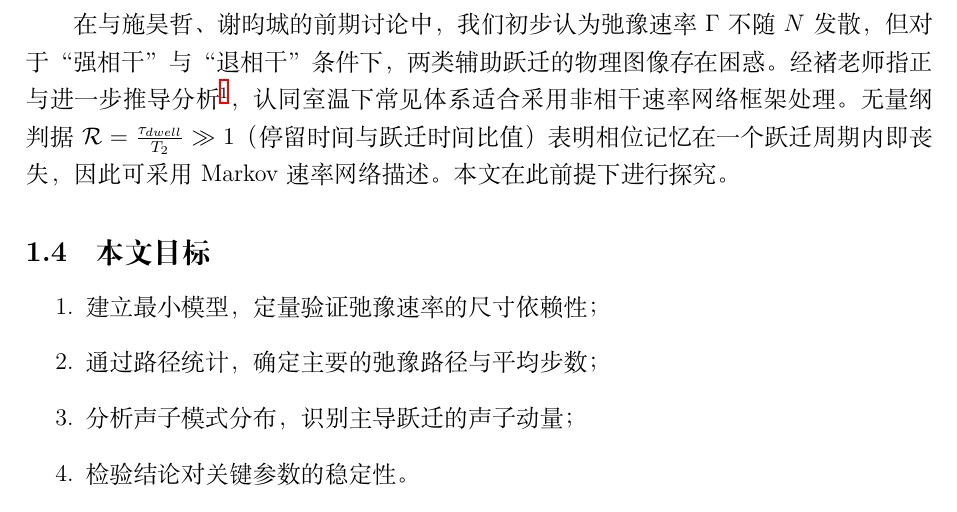
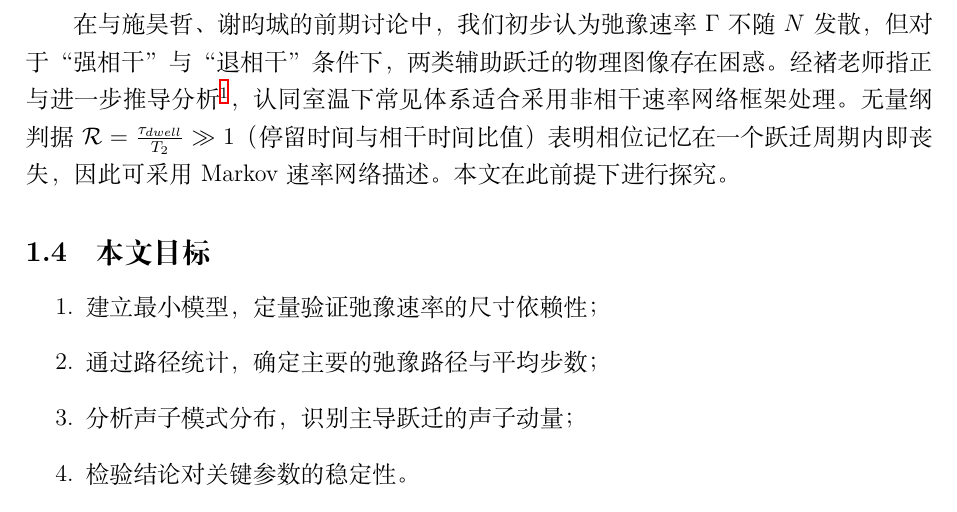
Before and after one commit to bud-primordium/1d-tb-fgr-relaxation, a LaTeX paper (report/fgr_intraband_relaxation.tex): part of page 2 of 16, cut so that both start at the same text. Compiled offline with XeLaTeX.

Commit message:
fix(report): correct terminology for decoherence criterion
Change "停留时间与跃迁时间比值" to "停留时间与相干时间比值" in line 60,
accurately reflecting that R = τ_dwell/T_2 compares dwell time with
coherence time, not transition time.

```diff
--- a/report/fgr_intraband_relaxation.tex
+++ b/report/fgr_intraband_relaxation.tex
@@ -57,7 +57,7 @@
 
 \subsection{研究背景}
 
-在与施昊哲、谢昀城的前期讨论中，我们初步认为弛豫速率 $\Gamma$ 不随 $N$ 发散，但对于“强相干”与“退相干”条件下，两类辅助跃迁的物理图像存在困惑。经褚老师指正与进一步推导分析\footnote{详见施昊哲的\texttt{time\_compare.pdf}}，认同室温下常见体系适合采用非相干速率网络框架处理。无量纲判据 $\mathcal{R}=\frac{\tau_{dwell}}{T_2} \gg 1$（停留时间与跃迁时间比值）表明相位记忆在一个跃迁周期内即丧失，因此可采用 Markov 速率网络描述。本文在此前提下进行探究。
+在与施昊哲、谢昀城的前期讨论中，我们初步认为弛豫速率 $\Gamma$ 不随 $N$ 发散，但对于“强相干”与“退相干”条件下，两类辅助跃迁的物理图像存在困惑。经褚老师指正与进一步推导分析\footnote{详见施昊哲的\texttt{time\_compare.pdf}}，认同室温下常见体系适合采用非相干速率网络框架处理。无量纲判据 $\mathcal{R}=\frac{\tau_{dwell}}{T_2} \gg 1$（停留时间与相干时间比值）表明相位记忆在一个跃迁周期内即丧失，因此可采用 Markov 速率网络描述。本文在此前提下进行探究。
 
 \subsection{本文目标}
 
```
Also changed, not shown: report/fgr_intraband_relaxation.pdf.
